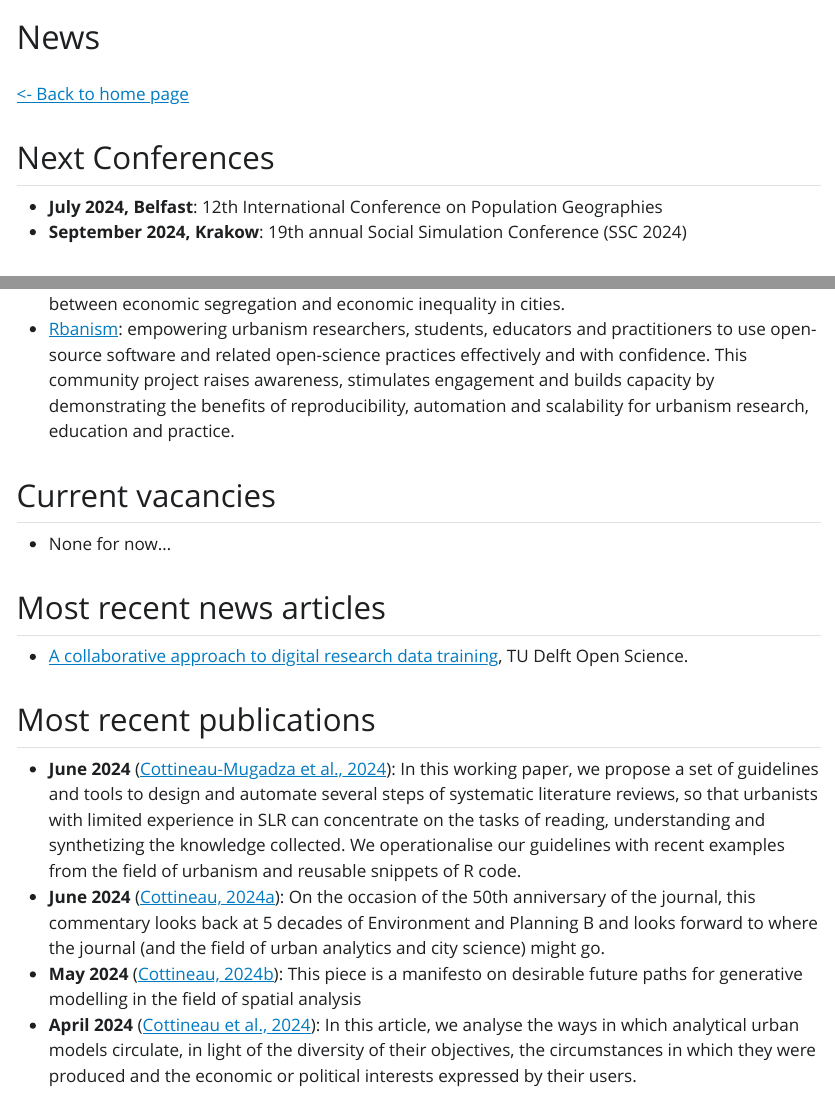
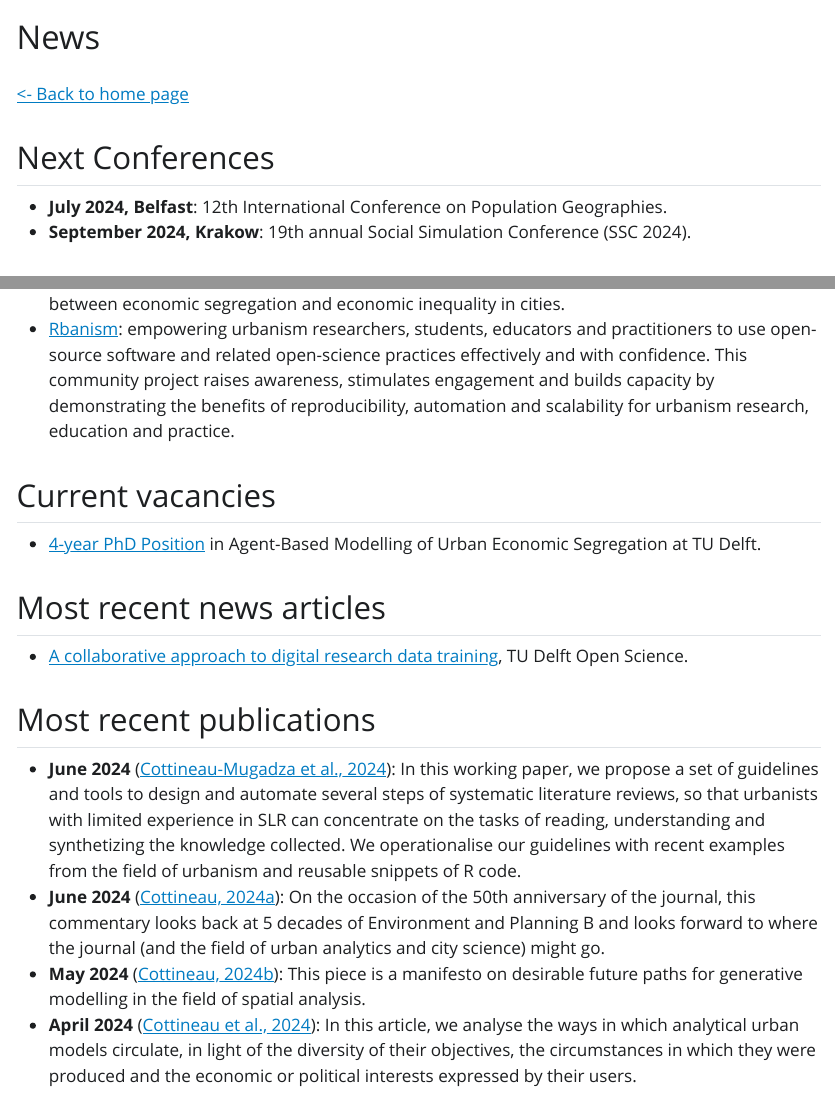
Before and after one commit to ClementineCttn/ClementineCttn.github.io, a Quarto document (Website/News.qmd): the page in a window 1100 px wide, from its top, and a second part further down, joined at a grey line. The pictures show the output file Website/News.html that the author committed with the source, opened offline; Quarto's library style sheets are replaced by a plain one without menus.

Commit message:
update urls and add vacancy

```diff
--- a/Website/News.qmd
+++ b/Website/News.qmd
@@ -12,8 +12,8 @@ link-citations: true
 
 ## Next Conferences
 
--   **July 2024, Belfast**: 12th International Conference on Population Geographies
--   **September 2024, Krakow**: 19th annual Social Simulation Conference (SSC 2024)
+-   **July 2024, Belfast**: 12th International Conference on Population Geographies.
+-   **September 2024, Krakow**: 19th annual Social Simulation Conference (SSC 2024).
 
 ## Current projects
 
@@ -21 +19,0 @@ link-citations: true
--   [Rbanism](rbanism.org): empowering urbanism researchers, students, educators and practitioners to use open-source software and related open-science practices effectively and with confidence. This community project raises awareness, stimulates engagement and builds capacity by demonstrating the benefits of reproducibility, automation and scalability for urbanism research, education and practice.
@@ -22,7 +21,8 @@ link-citations: true
+-   [Rbanism](http://rbanism.org): empowering urbanism researchers, students, educators and practitioners to use open-source software and related open-science practices effectively and with confidence. This community project raises awareness, stimulates engagement and builds capacity by demonstrating the benefits of reproducibility, automation and scalability for urbanism research, education and practice.
 
 ## Current vacancies
 
--   None for now...
+-   [4-year PhD Position](https://www.tudelft.nl/over-tu-delft/werken-bij-tu-delft/vacatures/details?jobId=17990&jobTitle=PhD%20position%20in%20Agent-Based%20Modelling%20of%20Urban%20Economic%20Segregation) in Agent-Based Modelling of Urban Economic Segregation at TU Delft.
 
 ## Most recent news articles
 
@@ -32,7 +32,7 @@ link-citations: true
 
 -  **June 2024** [@SLRbanismWorkingPaper]: In this working paper, we propose a set of guidelines and tools to design and automate several steps of systematic literature reviews, so that urbanists with limited experience in SLR can concentrate on the tasks of reading, understanding and synthetizing the knowledge collected. We operationalise our guidelines with recent examples from the field of urbanism and reusable snippets of R code.
 -   **June 2024** [@cottineau2024accommodating]: On the occasion of the 50th anniversary of the journal, this commentary looks back at 5 decades of Environment and Planning B and looks forward to where the journal (and the field of urban analytics and city science) might go.
--   **May 2024** [@cottineau2024generative]: This piece is a manifesto on desirable future paths for generative modelling in the field of spatial analysis
+-   **May 2024** [@cottineau2024generative]: This piece is a manifesto on desirable future paths for generative modelling in the field of spatial analysis.
 -   **April 2024** [@cottineau2024unforeseen]: In this article, we analyse the ways in which analytical urban models circulate, in light of the diversity of their objectives, the circumstances in which they were produced and the economic or political interests expressed by their users.
 
 ## References
```
Also changed, not shown: Website/News.html, Website/News.qmd (2 more changed lines).
